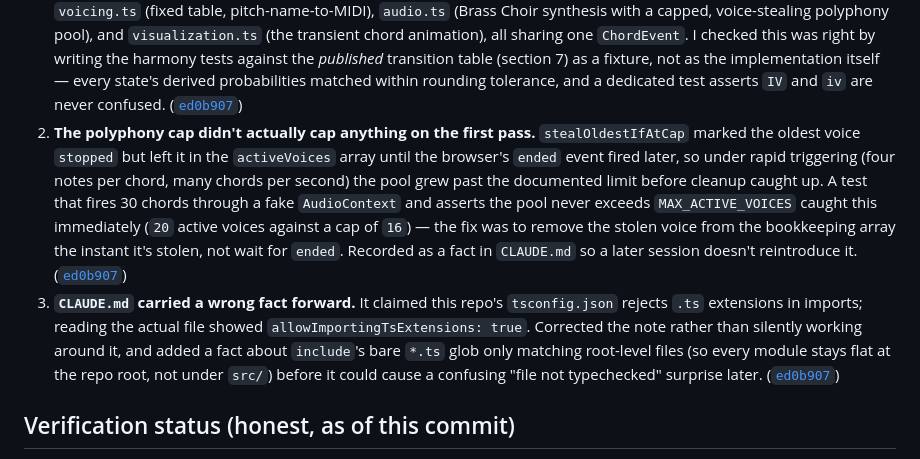
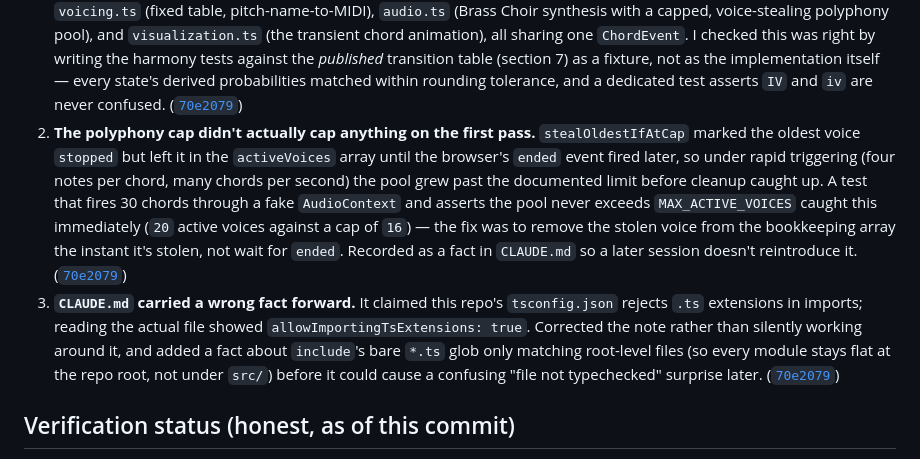
Before and after one commit to comp4020-agentic-coding-studio/comp4020-crit4-Asuka121380, a Markdown page: PROCESS.md, the part around the change. Rendered like a GitHub page.

Commit message:
process: fix commit citations in PROCESS.md to the amended hash
The prior commit was amended after PROCESS.md was written into it (to
fold in the reflections entry), which changed its hash from the one
PROCESS.md originally cited. Correcting the three citations to the
actual, now-stable hash (70e2079) rather than leaving dead links.

Co-Authored-By: Claude Sonnet 5 <noreply@anthropic.com>

```diff
--- a/PROCESS.md
+++ b/PROCESS.md
@@ -25,7 +25,7 @@ non-persistent score.
    table (section 7) as a fixture, not as the implementation itself — every
    state's derived probabilities matched within rounding tolerance, and a
    dedicated test asserts `IV` and `iv` are never confused.
-   ([`ed0b907`](https://github.com/comp4020-agentic-coding-studio/comp4020-crit4-Asuka121380/commit/ed0b907))
+   ([`70e2079`](https://github.com/comp4020-agentic-coding-studio/comp4020-crit4-Asuka121380/commit/70e2079))
 2. **The polyphony cap didn't actually cap anything on the first pass.**
    `stealOldestIfAtCap` marked the oldest voice `stopped` but left it in the
    `activeVoices` array until the browser's `ended` event fired later, so
@@ -36,7 +36,7 @@ non-persistent score.
    against a cap of `16`) — the fix was to remove the stolen voice from the
    bookkeeping array the instant it's stolen, not wait for `ended`. Recorded
    as a fact in `CLAUDE.md` so a later session doesn't reintroduce it.
-   ([`ed0b907`](https://github.com/comp4020-agentic-coding-studio/comp4020-crit4-Asuka121380/commit/ed0b907))
+   ([`70e2079`](https://github.com/comp4020-agentic-coding-studio/comp4020-crit4-Asuka121380/commit/70e2079))
 3. **`CLAUDE.md` carried a wrong fact forward.** It claimed this repo's
    `tsconfig.json` rejects `.ts` extensions in imports; reading the actual
    file showed `allowImportingTsExtensions: true`. Corrected the note rather
@@ -44,7 +44,7 @@ non-persistent score.
    `*.ts` glob only matching root-level files (so every module stays flat at
    the repo root, not under `src/`) before it could cause a confusing
    "file not typechecked" surprise later.
-   ([`ed0b907`](https://github.com/comp4020-agentic-coding-studio/comp4020-crit4-Asuka121380/commit/ed0b907))
+   ([`70e2079`](https://github.com/comp4020-agentic-coding-studio/comp4020-crit4-Asuka121380/commit/70e2079))
 
 ## Verification status (honest, as of this commit)
 
```
